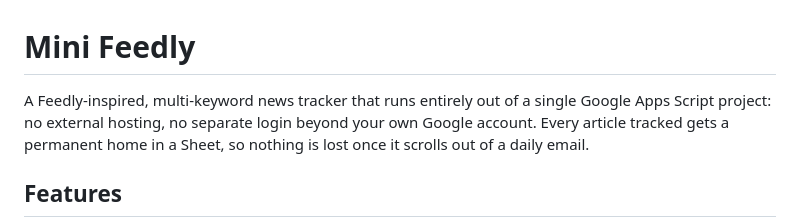
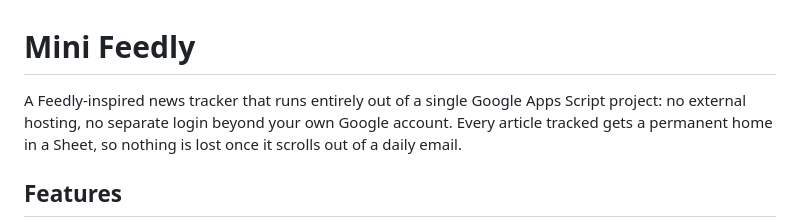
Before and after one commit to vishivishvish/mini-feedly, a Markdown page: README.md, the part around the change. Drawn GitHub-style.

```diff
--- a/README.md
+++ b/README.md
@@ -1,6 +1,6 @@
 # Mini Feedly
 
-A Feedly-inspired, multi-keyword news tracker that runs entirely out of a
+A Feedly-inspired news tracker that runs entirely out of a
 single Google Apps Script project: no external hosting, no separate login beyond
 your own Google account. Every article tracked gets a permanent home in a
 Sheet, so nothing is lost once it scrolls out of a daily email.
```
